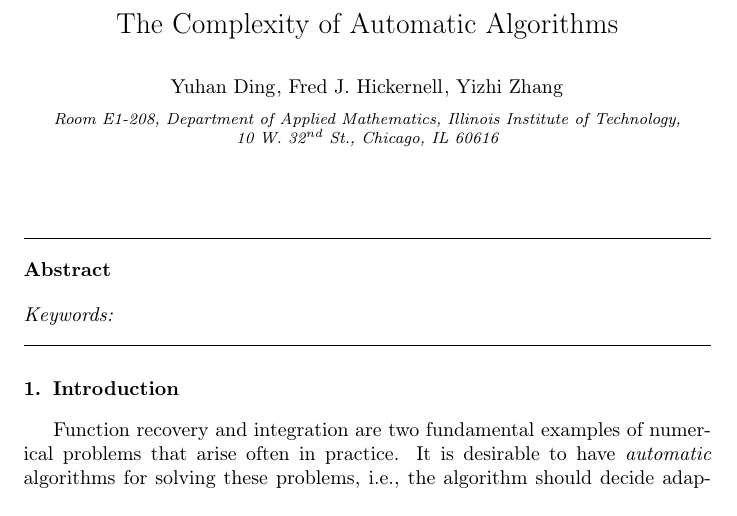
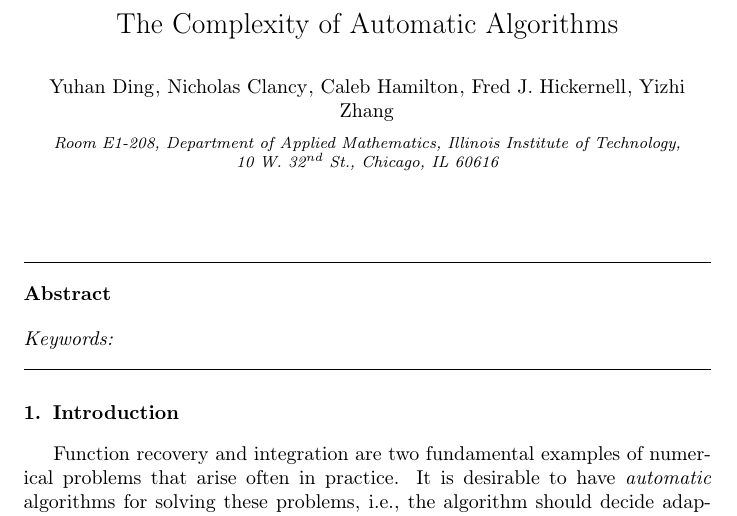
Before and after one commit to fjhickernell/AutomaticAlgorithms, a LaTeX paper (GeneralAutoAlgPaper/ApproximationwithErrorEstimGeneralCase.tex): part of page 1 of 23, cut so that both start at the same text. Compiled offline with pdfLaTeX; a LaTeX package or settings file that is missing is left out.

```diff
--- a/GeneralAutoAlgPaper/ApproximationwithErrorEstimGeneralCase.tex
+++ b/GeneralAutoAlgPaper/ApproximationwithErrorEstimGeneralCase.tex
@@ -4,7 +4,7 @@
 \input FJHDef.tex
 
 \newcommand{\sphere}{\mathbb{S}}
-\newcommand{\cc}{\mathcal{C}}
+%\newcommand{\cc}{\mathcal{C}}
 \newcommand{\cq}{\mathcal{Q}}
 \newcommand{\bbW}{\mathbb{W}}
 %\newcommand{\tP}{\widetilde{P}}
@@ -55,6 +55,8 @@
 
 \title{The Complexity of Automatic Algorithms}
 \author{Yuhan Ding}
+\author{Nicholas Clancy}
+\author{Caleb Hamilton}
 \author{Fred J. Hickernell}
 \author{Yizhi Zhang}
 \address{Room E1-208, Department of Applied Mathematics, Illinois Institute of Technology,\\ 10 W.\ 32$^{\text{nd}}$ St., Chicago, IL 60616}
```
Also changed, not shown: GeneralAutoAlgPaper/ApproximationwithErrorEstimGeneralCase.pdf, GeneralAutoAlgPaper/ApproximationwithErrorEstimGeneralCase.tex (2 more changed lines), 9 other files.
